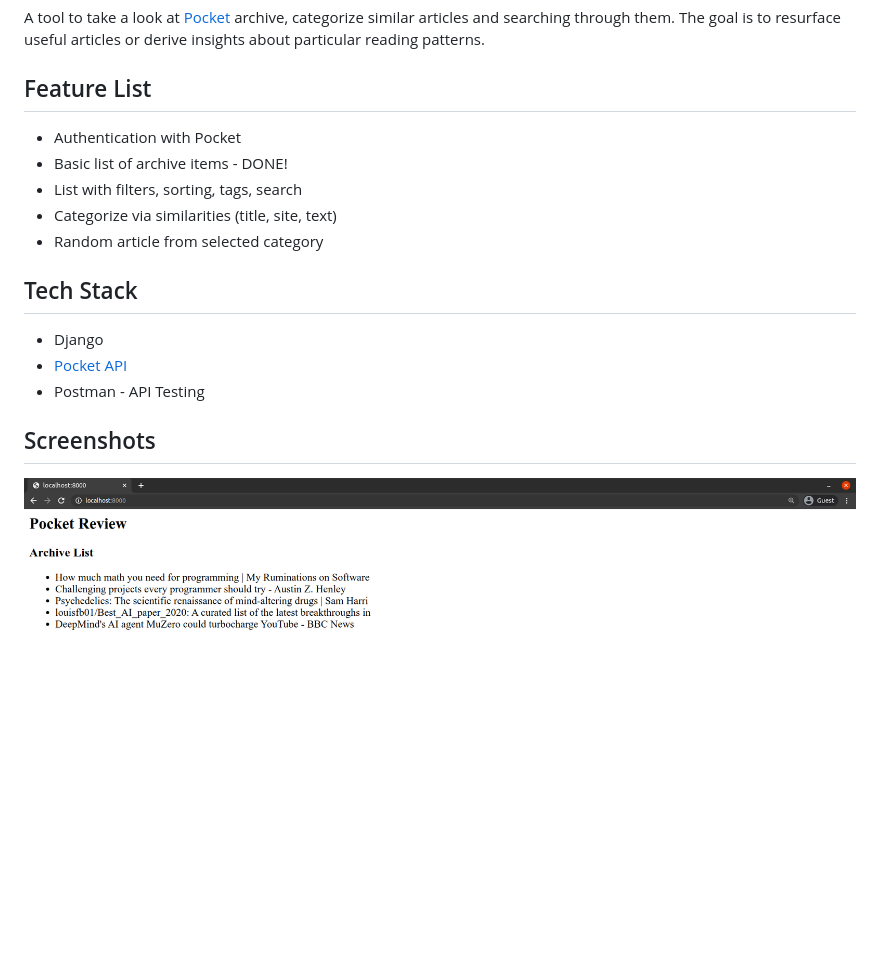
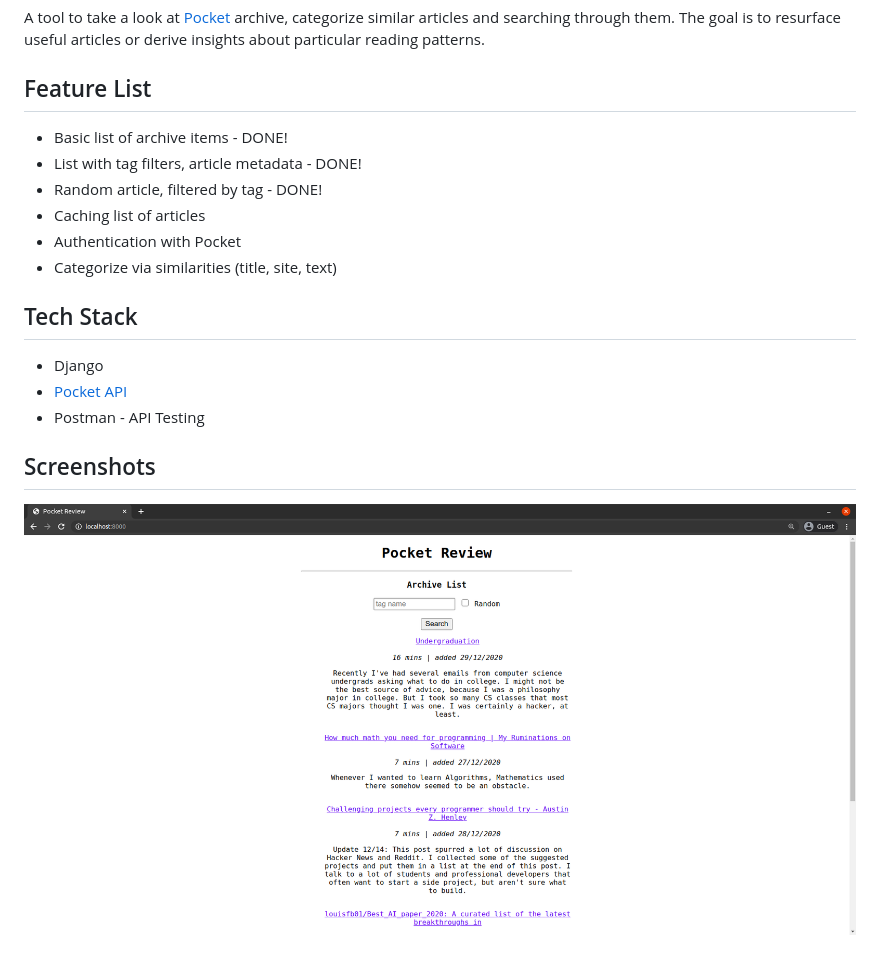
Before and after one commit to Tahmeed156/PocketReview, a Markdown page: README.md, the part around the change. Drawn GitHub-style; pictures changed too: .github/images/archive-list.png.

Commit message:
added tag filtering, random articles

```diff
--- a/README.md
+++ b/README.md
@@ -4,11 +4,12 @@ A tool to take a look at [Pocket](https://app.getpocket.com/) archive, categoriz
 
 ## Feature List
 
+- Basic list of archive items - DONE!
+- List with tag filters, article metadata - DONE!
+- Random article, filtered by tag - DONE!
+- Caching list of articles
 - Authentication with Pocket
-- Basic list of archive items - DONE!
-- List with filters, sorting, tags, search
 - Categorize via similarities (title, site, text)
-- Random article from selected category
 
 ## Tech Stack
 
```
Also changed, not shown: 4 other files.
